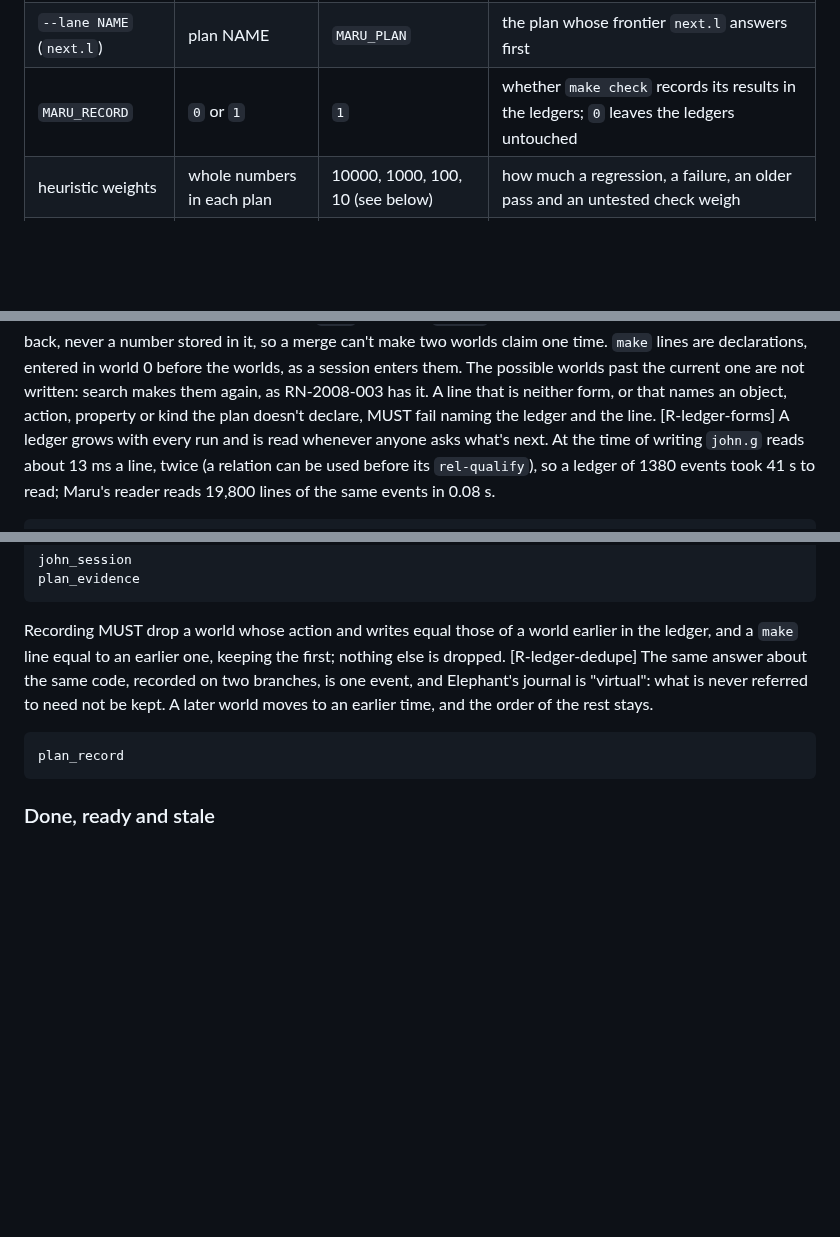
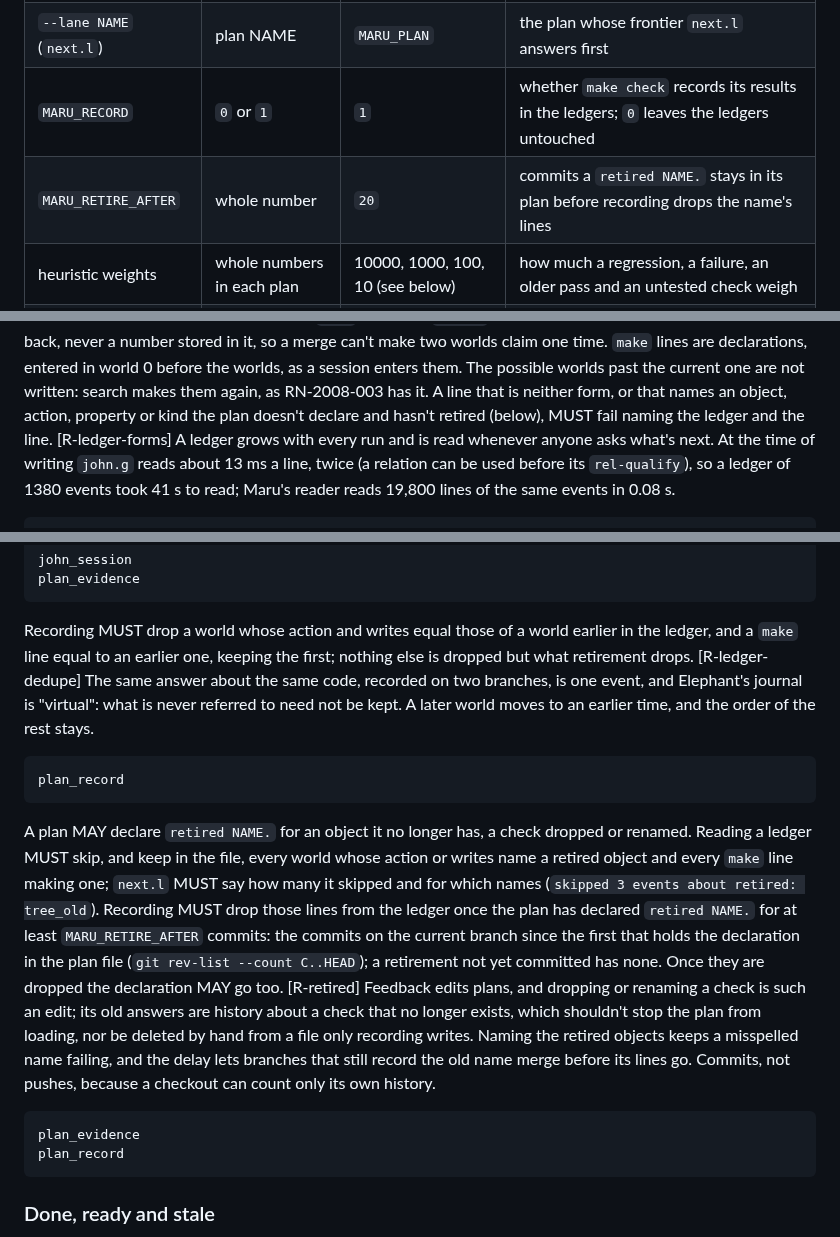
Before and after one commit to nnunley/maru, a Markdown page: doc/rfc/draft-ndn-maru-john-development-00.md, 3 parts joined by grey strips. Rendered like a GitHub page; blank space fills up the shorter version.

````diff
--- a/doc/rfc/draft-ndn-maru-john-development-00.md
+++ b/doc/rfc/draft-ndn-maru-john-development-00.md
@@ -116,6 +116,7 @@ RECORD Choice:                      -- one entry of a frontier
 | `MARU_PLAN` | plan NAME | `tree-matching` | the plan `record`, `observe.l` and `next.l` read when no lane is given |
 | `--lane NAME` (`next.l`) | plan NAME | `MARU_PLAN` | the plan whose frontier `next.l` answers first |
 | `MARU_RECORD` | `0` or `1` | `1` | whether `make check` records its results in the ledgers; `0` leaves the ledgers untouched |
+| `MARU_RETIRE_AFTER` | whole number | `20` | commits a `retired NAME.` stays in its plan before recording drops the name's lines |
 | heuristic weights | whole numbers in each plan | 10000, 1000, 100, 10 (see below) | how much a regression, a failure, an older pass and an untested check weigh |
 | erosion weight | whole number in each plan | 1 | how much a unit of hotspot mass left unsimplified costs |
 
@@ -169,7 +170,8 @@ A ledger MUST be read by Maru's reader (`read`), never by `john.g`. A world's ti
 back, never a number stored in it, so a merge can't make two worlds claim one time. `make` lines are declarations,
 entered in world 0 before the worlds, as a session enters them. The possible worlds past the current one are not
 written: search makes them again, as RN-2008-003 has it. A line that is neither form, or that names an object, action,
-property or kind the plan doesn't declare, MUST fail naming the ledger and the line. [R-ledger-forms]
+property or kind the plan doesn't declare and hasn't retired (below), MUST fail naming the ledger and the line.
+[R-ledger-forms]
 A ledger grows with every run and is read whenever anyone asks what's next. At the time of writing `john.g` reads about
 13 ms a line, twice (a relation can be used before its `rel-qualify`), so a ledger of 1380 events took 41 s to read;
 Maru's reader reads 19,800 lines of the same events in 0.08 s.
@@ -194,11 +196,27 @@ plan_evidence
 ```
 
 Recording MUST drop a world whose action and writes equal those of a world earlier in the ledger, and a `make` line
-equal to an earlier one, keeping the first; nothing else is dropped. [R-ledger-dedupe]
+equal to an earlier one, keeping the first; nothing else is dropped but what retirement drops. [R-ledger-dedupe]
 The same answer about the same code, recorded on two branches, is one event, and Elephant's journal is "virtual": what
 is never referred to need not be kept. A later world moves to an earlier time, and the order of the rest stays.
 
 ```maru-check @R-ledger-dedupe
+plan_record
+```
+
+A plan MAY declare `retired NAME.` for an object it no longer has, a check dropped or renamed. Reading a ledger MUST
+skip, and keep in the file, every world whose action or writes name a retired object and every `make` line making one;
+`next.l` MUST say how many it skipped and for which names (`skipped 3 events about retired: tree_old`). Recording MUST
+drop those lines from the ledger once the plan has declared `retired NAME.` for at least `MARU_RETIRE_AFTER` commits:
+the commits on the current branch since the first that holds the declaration in the plan file (`git rev-list --count
+C..HEAD`); a retirement not yet committed has none. Once they are dropped the declaration MAY go too. [R-retired]
+Feedback edits plans, and dropping or renaming a check is such an edit; its old answers are history about a check that
+no longer exists, which shouldn't stop the plan from loading, nor be deleted by hand from a file only recording writes.
+Naming the retired objects keeps a misspelled name failing, and the delay lets branches that still record the old name
+merge before its lines go. Commits, not pushes, because a checkout can count only its own history.
+
+```maru-check @R-retired
+plan_evidence
 plan_record
 ```
 
````
Also changed, not shown: other parts of doc/rfc/draft-ndn-maru-john-development-00.md (+2 -0 lines), doc/plans/2026-11-10-john-development.md (+20 -10 lines).
